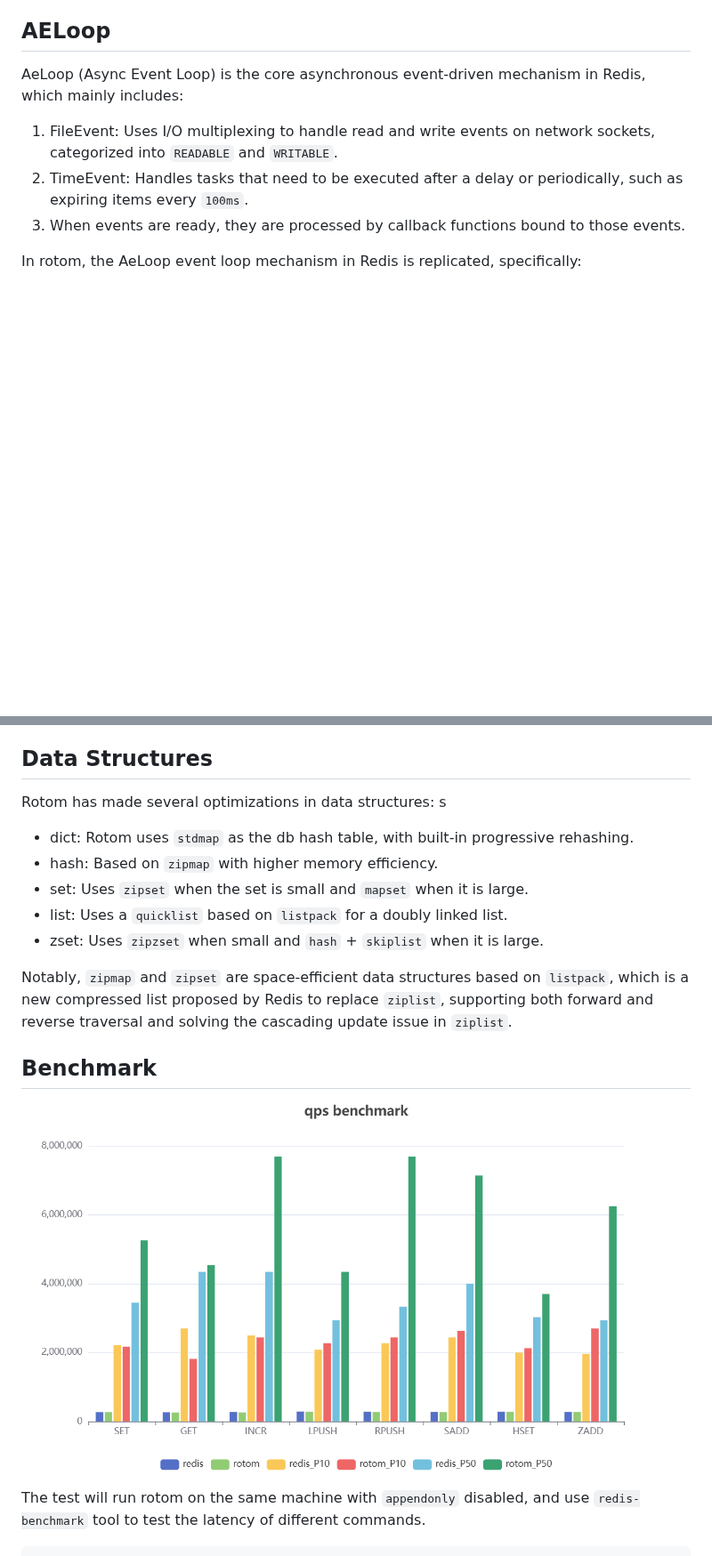
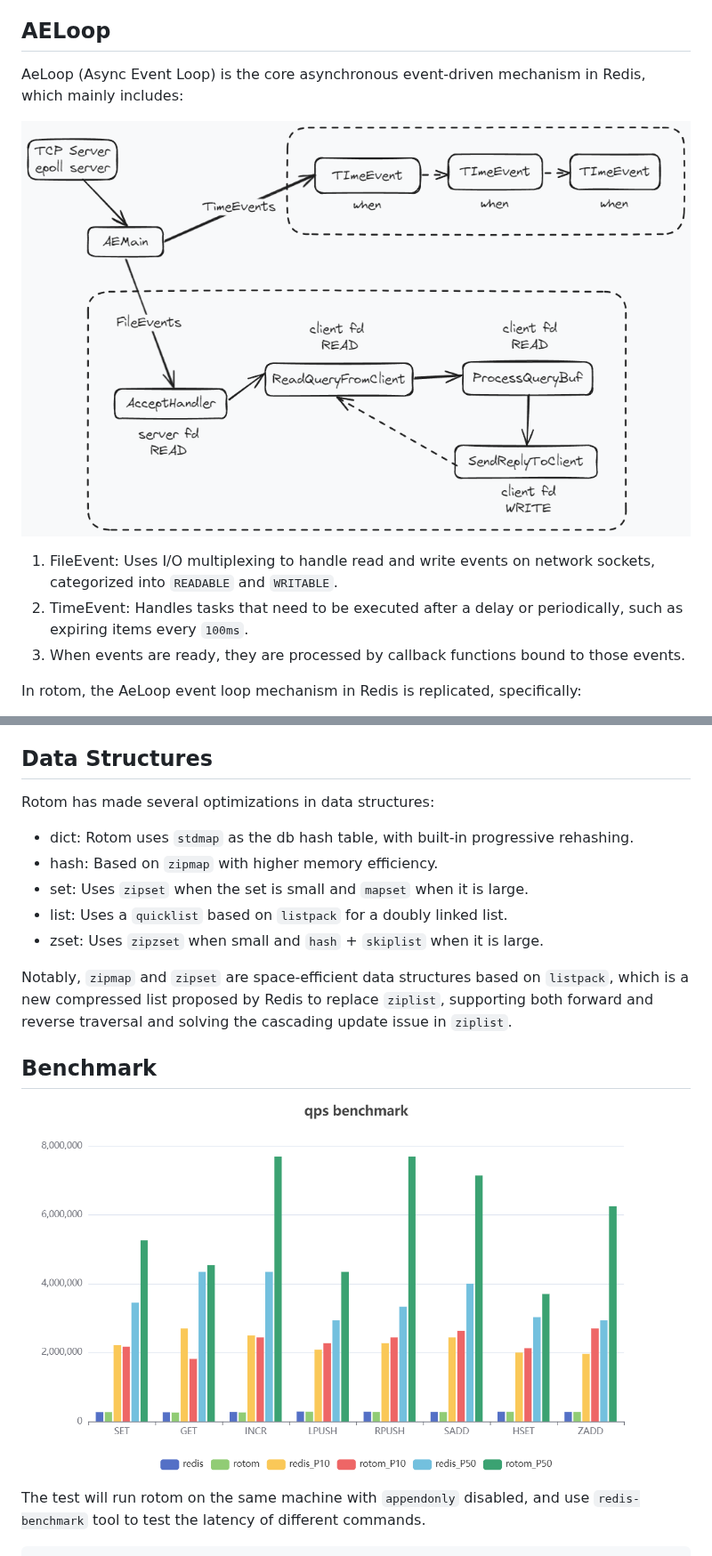
Before and after one commit to xgzlucario/rotom, a Markdown page: README.md, 2 parts joined by grey strips. Shown at 89% size. Rendered like a GitHub page; pictures changed too: asserts/aeloop.png (added); blank space fills up the shorter version.

```diff
--- a/README.md
+++ b/README.md
@@ -20,6 +20,8 @@ This is rotom, a high performance, low latency tiny Redis Server written in Go.
 
 AeLoop (Async Event Loop) is the core asynchronous event-driven mechanism in Redis, which mainly includes:
 
+![img](asserts/aeloop.png)
+
 1. FileEvent: Uses I/O multiplexing to handle read and write events on network sockets, categorized into `READABLE` and `WRITABLE`.
 2. TimeEvent: Handles tasks that need to be executed after a delay or periodically, such as expiring items every `100ms`.
 3. When events are ready, they are processed by callback functions bound to those events.
@@ -36,7 +38,7 @@ In rotom, the AeLoop event loop mechanism in Redis is replicated, specifically:
 ## Data Structures
 
 Rotom has made several optimizations in data structures:
-s
+
 - dict: Rotom uses `stdmap` as the db hash table, with built-in progressive rehashing.
 - hash: Based on `zipmap` with higher memory efficiency.
 - set: Uses `zipset` when the set is small and `mapset` when it is large.
@@ -47,7 +49,7 @@ Notably, `zipmap` and `zipset` are space-efficient data structures based on `lis
 
 ## Benchmark
 
-![img](bench.jpg)
+![img](asserts/bench.jpg)
 
 The test will run rotom on the same machine with `appendonly` disabled, and use `redis-benchmark` tool to test the latency of different commands.
 
```
Also changed, not shown: README_CN.md (+4 -2 lines), asserts/bench.jpg (renamed from bench.jpg).
